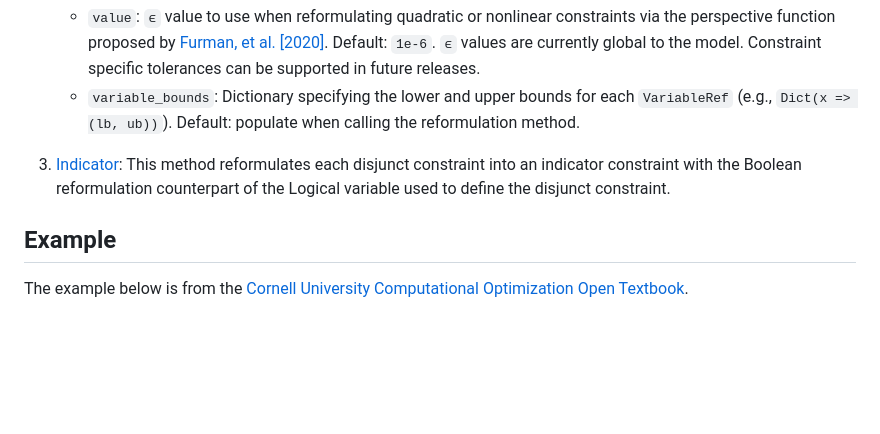
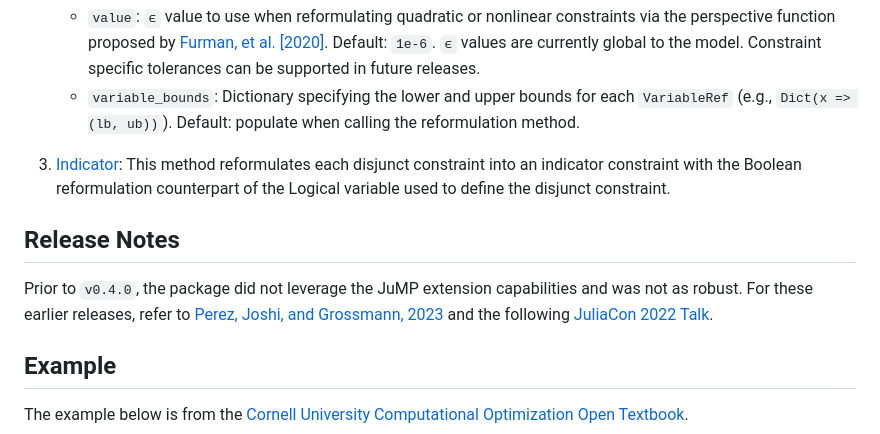
Before and after one commit to hdavid16/DisjunctiveProgramming.jl, a Markdown page: README.md, the part around the change. GitHub-like rendering; blank space fills up the shorter version.

Commit message:
add release note

```diff
--- a/README.md
+++ b/README.md
@@ -118,6 +118,10 @@ The following reformulation methods are currently supported:
 
 3. [Indicator](https://jump.dev/JuMP.jl/stable/manual/constraints/#Indicator-constraints): This method reformulates each disjunct constraint into an indicator constraint with the Boolean reformulation counterpart of the Logical variable used to define the disjunct constraint.
 
+## Release Notes
+
+Prior to `v0.4.0`, the package did not leverage the JuMP extension capabilities and was not as robust. For these earlier releases, refer to [Perez, Joshi, and Grossmann, 2023](https://arxiv.org/abs/2304.10492v1) and the following [JuliaCon 2022 Talk](https://www.youtube.com/watch?v=AMIrgTTfUkI).
+
 ## Example
 
 The example below is from the [Cornell University Computational Optimization Open Textbook](https://optimization.cbe.cornell.edu/index.php?title=Disjunctive_inequalities#Big-M_Reformulation[1][2]).
```
